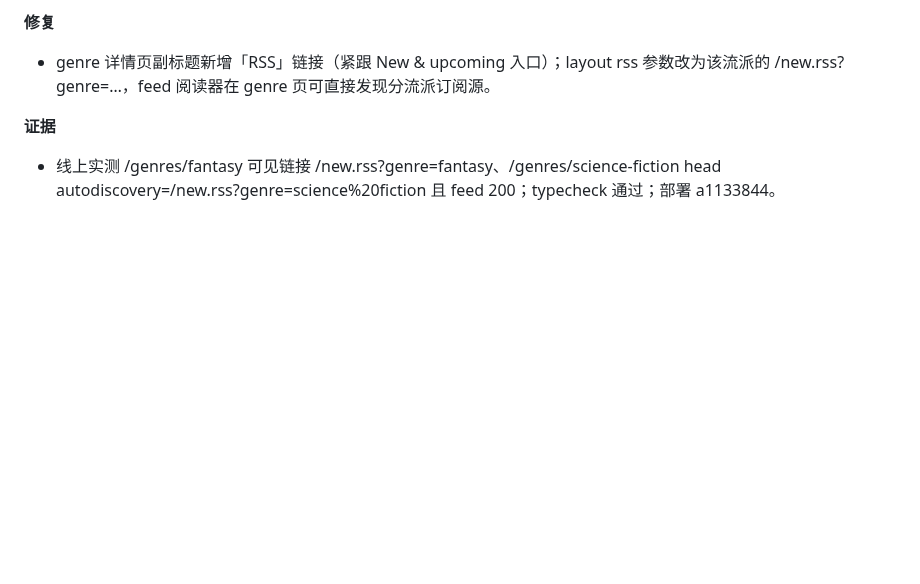
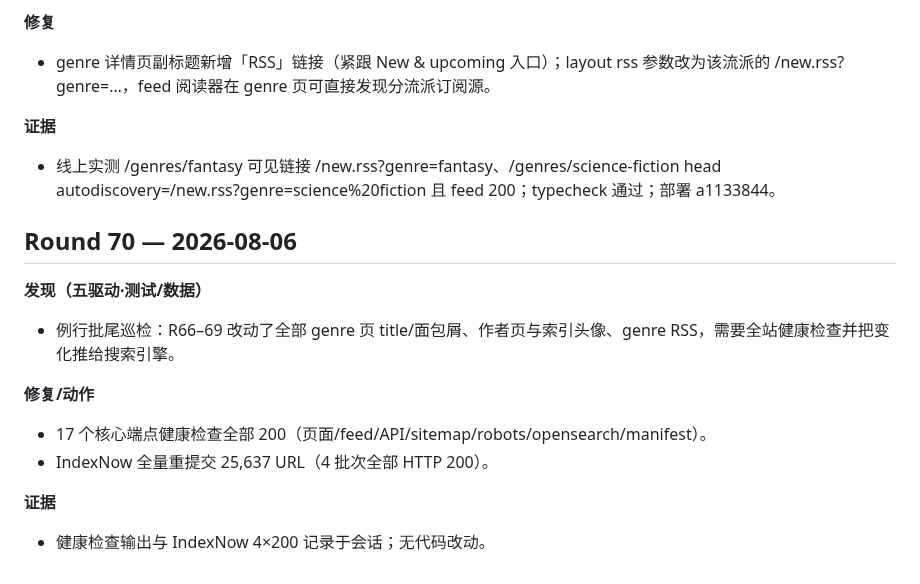
Before and after one commit to wookat/shelfmark, a Markdown page: docs/iteration-log.md, the part around the change. GitHub-like rendering; blank space fills up the shorter version.

Commit message:
Round 70: batch-end health check + IndexNow full resubmission

```diff
--- a/docs/iteration-log.md
+++ b/docs/iteration-log.md
@@ -878,3 +878,15 @@ Each round: 5 drivers (QA testing / UX walkthrough / visual+a11y / competitor re
 
 **证据**
 - 线上实测 /genres/fantasy 可见链接 /new.rss?genre=fantasy、/genres/science-fiction head autodiscovery=/new.rss?genre=science%20fiction 且 feed 200；typecheck 通过；部署 a1133844。
+
+## Round 70 — 2026-08-06
+
+**发现（五驱动·测试/数据）**
+- 例行批尾巡检：R66–69 改动了全部 genre 页 title/面包屑、作者页与索引头像、genre RSS，需要全站健康检查并把变化推给搜索引擎。
+
+**修复/动作**
+- 17 个核心端点健康检查全部 200（页面/feed/API/sitemap/robots/opensearch/manifest）。
+- IndexNow 全量重提交 25,637 URL（4 批次全部 HTTP 200）。
+
+**证据**
+- 健康检查输出与 IndexNow 4×200 记录于会话；无代码改动。
```
